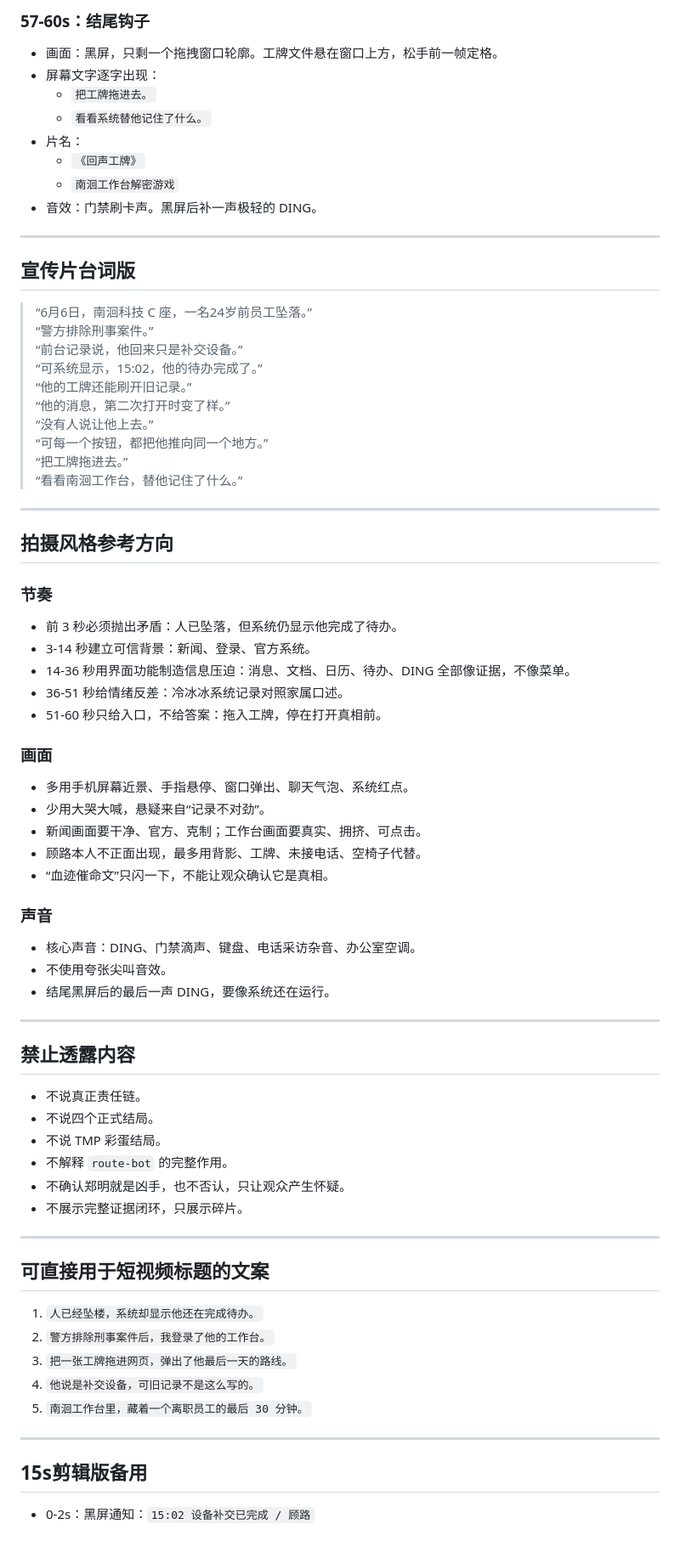
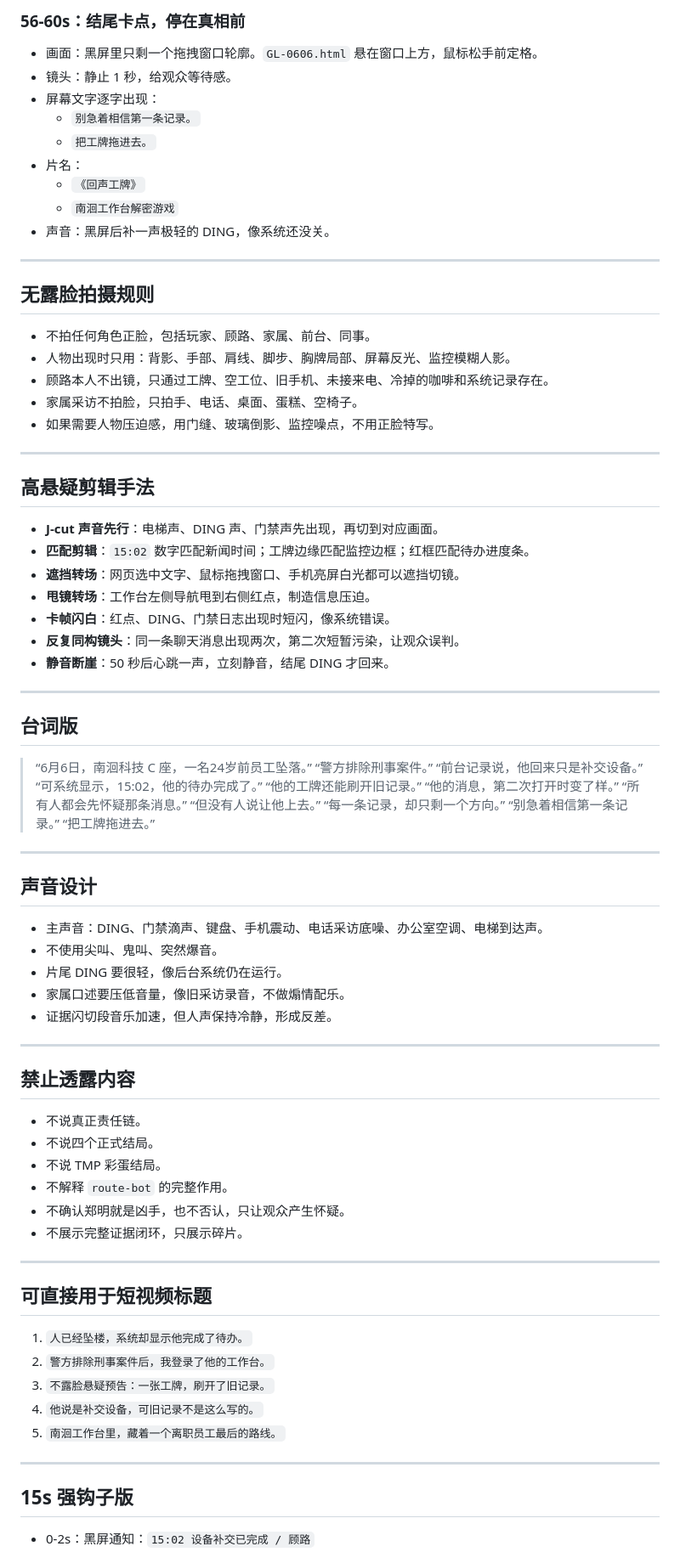
Before and after one commit to nmwllwmn/nmwllwmn.nhkj.github.io, a Markdown page: 短剧.md, the part around one of its changes. Shown at 85% size. GitHub-like rendering.

```diff
--- a/短剧.md
+++ b/短剧.md
@@ -141,18 +165,41 @@
 
-### 57-60s：结尾钩子
+### 56-60s：结尾卡点，停在真相前
 
-- 画面：黑屏，只剩一个拖拽窗口轮廓。工牌文件悬在窗口上方，松手前一帧定格。
+- 画面：黑屏里只剩一个拖拽窗口轮廓。`GL-0606.html` 悬在窗口上方，鼠标松手前定格。
+- 镜头：静止 1 秒，给观众等待感。
 - 屏幕文字逐字出现：
+  - `别急着相信第一条记录。`
   - `把工牌拖进去。`
-  - `看看系统替他记住了什么。`
 - 片名：
   - `《回声工牌》`
   - `南洄工作台解密游戏`
-- 音效：门禁刷卡声。黑屏后补一声极轻的 DING。
+- 声音：黑屏后补一声极轻的 DING，像系统还没关。
 
 ---
 
-## 宣传片台词版
+## 无露脸拍摄规则
+
+- 不拍任何角色正脸，包括玩家、顾路、家属、前台、同事。
+- 人物出现时只用：背影、手部、肩线、脚步、胸牌局部、屏幕反光、监控模糊人影。
+- 顾路本人不出镜，只通过工牌、空工位、旧手机、未接来电、冷掉的咖啡和系统记录存在。
+- 家属采访不拍脸，只拍手、电话、桌面、蛋糕、空椅子。
+- 如果需要人物压迫感，用门缝、玻璃倒影、监控噪点，不用正脸特写。
+
+---
+
+## 高悬疑剪辑手法
+
+- **J-cut 声音先行**：电梯声、DING 声、门禁声先出现，再切到对应画面。
+- **匹配剪辑**：`15:02` 数字匹配新闻时间；工牌边缘匹配监控边框；红框匹配待办进度条。
+- **遮挡转场**：网页选中文字、鼠标拖拽窗口、手机亮屏白光都可以遮挡切镜。
+- **甩镜转场**：工作台左侧导航甩到右侧红点，制造信息压迫。
+- **卡帧闪白**：红点、DING、门禁日志出现时短闪，像系统错误。
+- **反复同构镜头**：同一条聊天消息出现两次，第二次短暂污染，让观众误判。
+- **静音断崖**：50 秒后心跳一声，立刻静音，结尾 DING 才回来。
+
+---
+
+## 台词版
 
 > “6月6日，南洄科技 C 座，一名24岁前员工坠落。”
 > “警方排除刑事案件。”
@@ -160,36 +207,21 @@
 > “可系统显示，15:02，他的待办完成了。”
 > “他的工牌还能刷开旧记录。”
 > “他的消息，第二次打开时变了样。”
-> “没有人说让他上去。”
-> “可每一个按钮，都把他推向同一个地方。”
+> “所有人都会先怀疑那条消息。”
+> “但没有人说让他上去。”
+> “每一条记录，却只剩一个方向。”
+> “别急着相信第一条记录。”
 > “把工牌拖进去。”
-> “看看南洄工作台，替他记住了什么。”
 
 ---
 
-## 拍摄风格参考方向
+## 声音设计
 
-### 节奏
-
-- 前 3 秒必须抛出矛盾：人已坠落，但系统仍显示他完成了待办。
-- 3-14 秒建立可信背景：新闻、登录、官方系统。
-- 14-36 秒用界面功能制造信息压迫：消息、文档、日历、待办、DING 全部像证据，不像菜单。
-- 36-51 秒给情绪反差：冷冰冰系统记录对照家属口述。
-- 51-60 秒只给入口，不给答案：拖入工牌，停在打开真相前。
-
-### 画面
-
-- 多用手机屏幕近景、手指悬停、窗口弹出、聊天气泡、系统红点。
-- 少用大哭大喊，悬疑来自“记录不对劲”。
-- 新闻画面要干净、官方、克制；工作台画面要真实、拥挤、可点击。
-- 顾路本人不正面出现，最多用背影、工牌、未接电话、空椅子代替。
-- “血迹催命文”只闪一下，不能让观众确认它是真相。
-
-### 声音
-
-- 核心声音：DING、门禁滴声、键盘、电话采访杂音、办公室空调。
-- 不使用夸张尖叫音效。
-- 结尾黑屏后的最后一声 DING，要像系统还在运行。
+- 主声音：DING、门禁滴声、键盘、手机震动、电话采访底噪、办公室空调、电梯到达声。
+- 不使用尖叫、鬼叫、突然爆音。
+- 片尾 DING 要很轻，像后台系统仍在运行。
+- 家属口述要压低音量，像旧采访录音，不做煽情配乐。
+- 证据闪切段音乐加速，但人声保持冷静，形成反差。
 
 ---
 
@@ -204,16 +236,16 @@
 
 ---
 
-## 可直接用于短视频标题的文案
+## 可直接用于短视频标题
 
-1. `人已经坠楼，系统却显示他还在完成待办。`
+1. `人已经坠楼，系统却显示他完成了待办。`
 2. `警方排除刑事案件后，我登录了他的工作台。`
-3. `把一张工牌拖进网页，弹出了他最后一天的路线。`
+3. `不露脸悬疑预告：一张工牌，刷开了旧记录。`
 4. `他说是补交设备，可旧记录不是这么写的。`
-5. `南洄工作台里，藏着一个离职员工的最后 30 分钟。`
+5. `南洄工作台里，藏着一个离职员工最后的路线。`
 
 ---
 
-## 15s剪辑版备用
+## 15s 强钩子版
 
 - 0-2s：黑屏通知：`15:02 设备补交已完成 / 顾路`
```
Also changed, not shown: other parts of 短剧.md (+106 -81 lines), 进度.md (+20 -0 lines).
